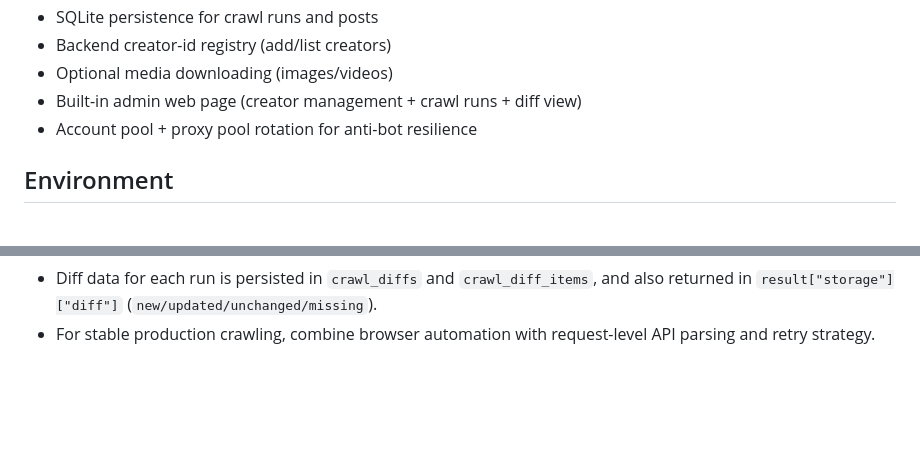
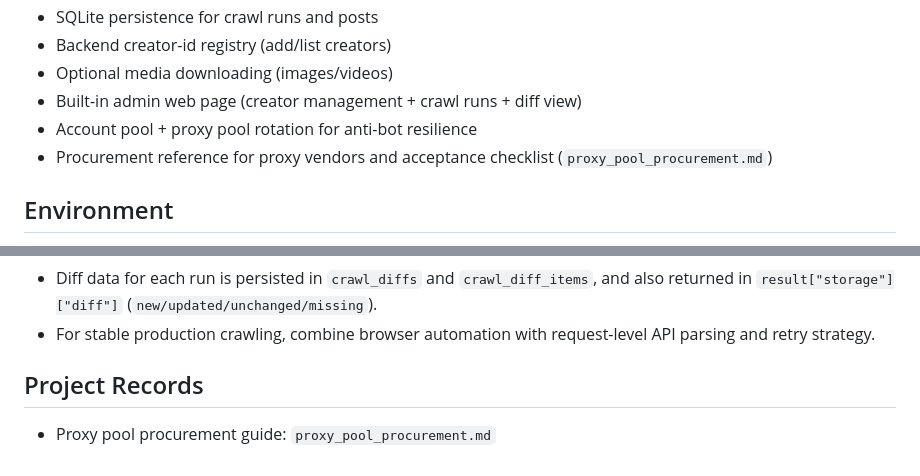
Before and after one commit to jone-code/Crawler, a Markdown page: readme.md, 2 parts joined by grey strips. GitHub-like rendering; blank space fills up the shorter version.

Commit message:
Add proxy pool procurement record document
Co-authored-by: Aaron <jone-code@users.noreply.github.com>

```diff
--- a/readme.md
+++ b/readme.md
@@ -16,6 +16,7 @@ This project crawls creator post lists from:
 - Optional media downloading (images/videos)
 - Built-in admin web page (creator management + crawl runs + diff view)
 - Account pool + proxy pool rotation for anti-bot resilience
+- Procurement reference for proxy vendors and acceptance checklist (`proxy_pool_procurement.md`)
 
 ## Environment
 
@@ -243,3 +244,7 @@ save_creator_content(payload, db_path="data/crawler.db")
 - `use_account_pool=True` and `use_proxy_pool=True` can be enabled together to run account + proxy joint rotation.
 - Diff data for each run is persisted in `crawl_diffs` and `crawl_diff_items`, and also returned in `result["storage"]["diff"]` (`new/updated/unchanged/missing`).
 - For stable production crawling, combine browser automation with request-level API parsing and retry strategy.
+
+## Project Records
+
+- Proxy pool procurement guide: `proxy_pool_procurement.md`
```
Also changed, not shown: proxy_pool_procurement.md (added, +110 -0 lines).
